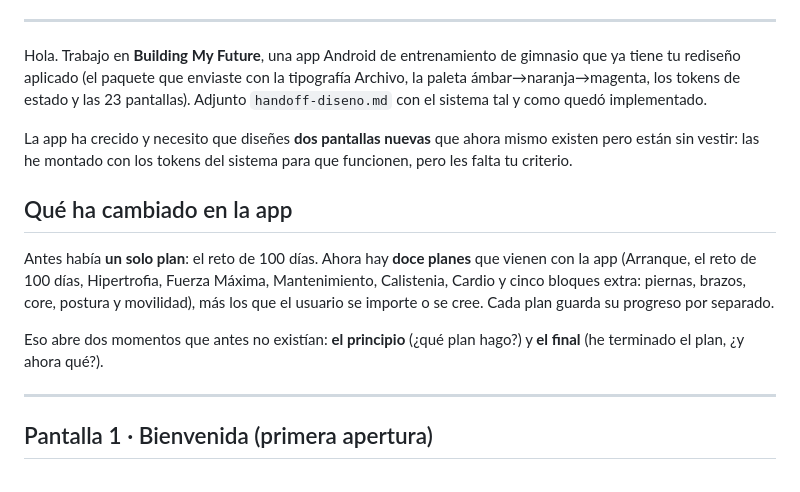
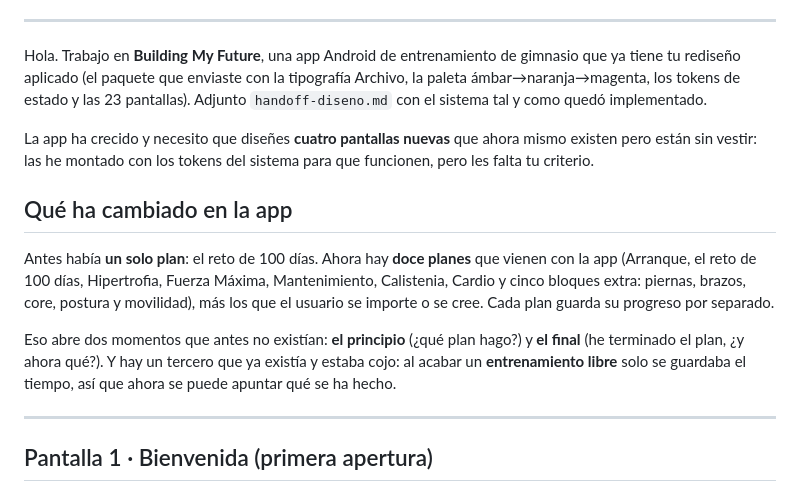
Before and after one commit to marcmayol/building-my-future, a Markdown page: docs/prompt-claude-design.md, the part around one of its changes. Drawn GitHub-style.

```diff
--- a/docs/prompt-claude-design.md
+++ b/docs/prompt-claude-design.md
@@ -11,7 +11,7 @@ tiene tu rediseño aplicado (el paquete que enviaste con la tipografía Archivo,
 ámbar→naranja→magenta, los tokens de estado y las 23 pantallas). Adjunto `handoff-diseno.md`
 con el sistema tal y como quedó implementado.
 
-La app ha crecido y necesito que diseñes **dos pantallas nuevas** que ahora mismo existen pero
+La app ha crecido y necesito que diseñes **cuatro pantallas nuevas** que ahora mismo existen pero
 están sin vestir: las he montado con los tokens del sistema para que funcionen, pero les falta
 tu criterio.
 
@@ -23,7 +23,9 @@ Cardio y cinco bloques extra: piernas, brazos, core, postura y movilidad), más
 usuario se importe o se cree. Cada plan guarda su progreso por separado.
 
 Eso abre dos momentos que antes no existían: **el principio** (¿qué plan hago?) y **el final**
-(he terminado el plan, ¿y ahora qué?).
+(he terminado el plan, ¿y ahora qué?). Y hay un tercero que ya existía y estaba cojo: al acabar
+un **entrenamiento libre** solo se guardaba el tiempo, así que ahora se puede apuntar qué se ha
+hecho.
 
 ---
 
```
Also changed, not shown: other parts of docs/prompt-claude-design.md (+49 -3 lines).
